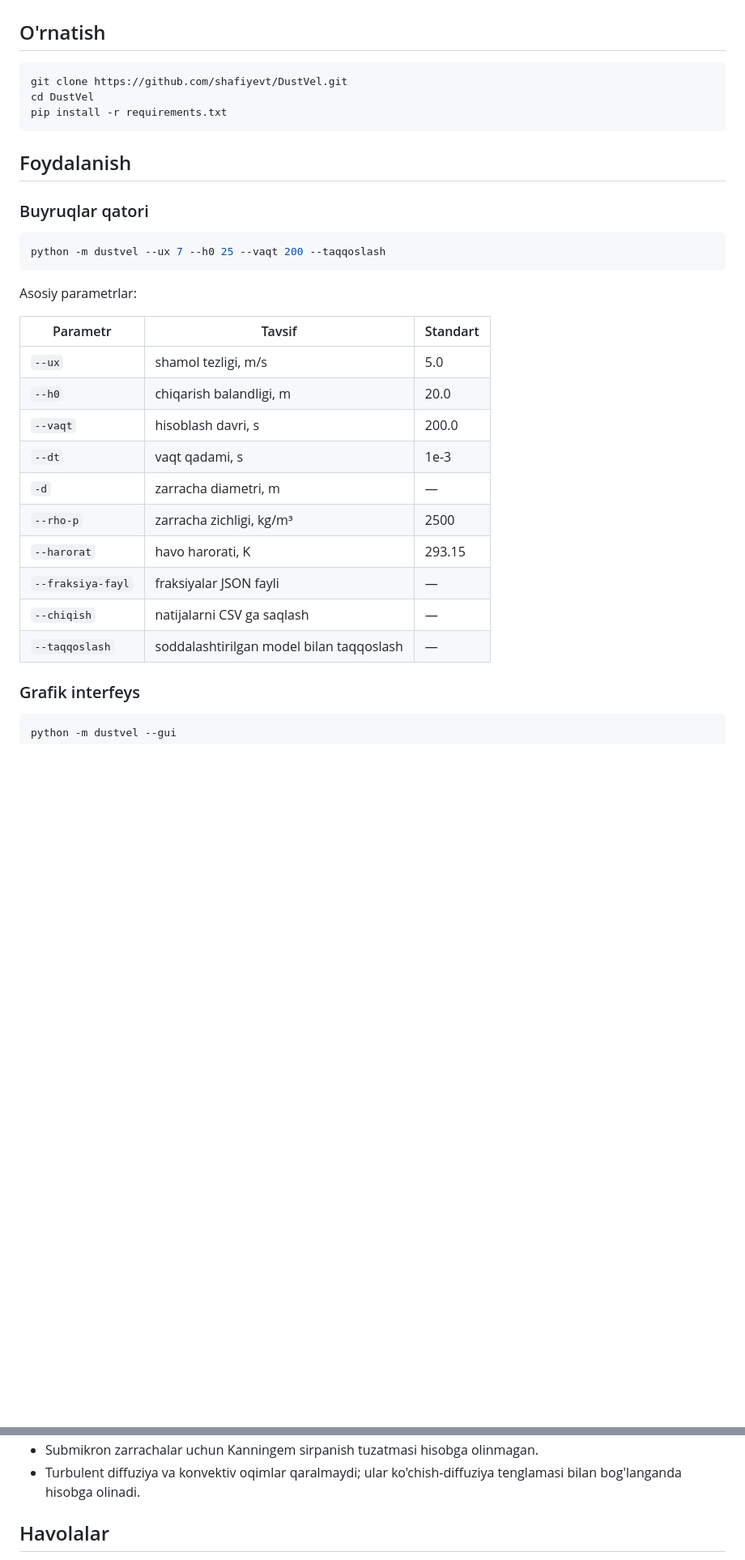
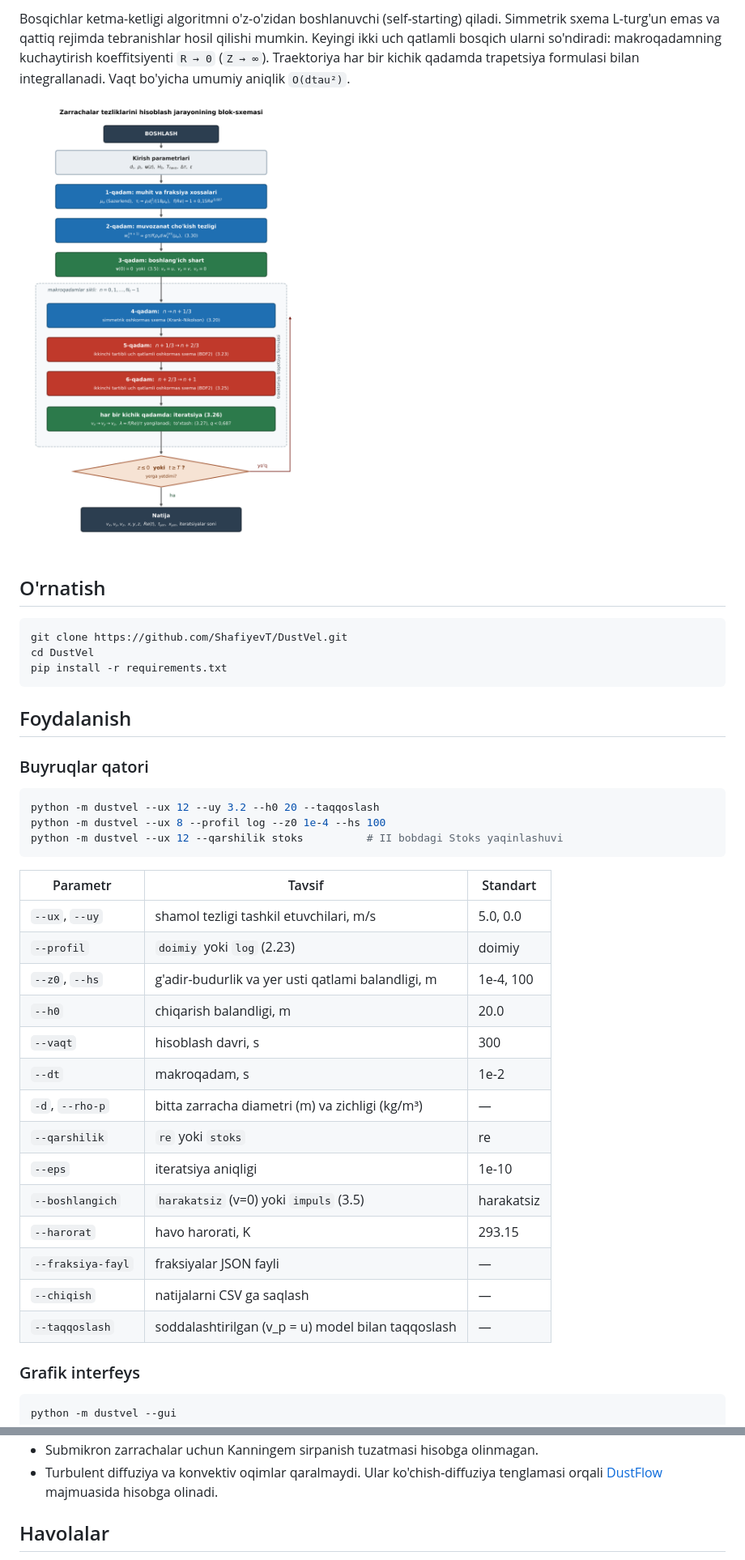
Before and after one commit to ShafiyevT/DustVel, a Markdown page: README.md, 2 parts joined by grey strips. Shown at 81% size. GitHub-like rendering; pictures changed too: docs/blok_sxema.png; blank space fills up the shorter version.

````diff
--- a/README.md
+++ b/README.md
@@ -39,8 +69,11 @@ Traektoriya makroqadam ichidagi to'rtta tugun bo'yicha trapetsiya formulasi bila
+Bosqichlar ketma-ketligi algoritmni o'z-o'zidan boshlanuvchi (self-starting) qiladi. Simmetrik sxema L-turg'un emas va qattiq rejimda tebranishlar hosil qilishi mumkin. Keyingi ikki uch qatlamli bosqich ularni so'ndiradi: makroqadamning kuchaytirish koeffitsiyenti `R → 0` (`Z → ∞`). Traektoriya har bir kichik qadamda trapetsiya formulasi bilan integrallanadi. Vaqt bo'yicha umumiy aniqlik `O(dtau²)`.
+
+![Blok-sxema](docs/blok_sxema.png)
 
 ## O'rnatish
 
 ```bash
-git clone https://github.com/shafiyevt/DustVel.git
+git clone https://github.com/ShafiyevT/DustVel.git
 cd DustVel
 pip install -r requirements.txt
 ```
@@ -50,23 +83,27 @@ pip install -r requirements.txt
 ### Buyruqlar qatori
 
 ```bash
-python -m dustvel --ux 7 --h0 25 --vaqt 200 --taqqoslash
+python -m dustvel --ux 12 --uy 3.2 --h0 20 --taqqoslash
+python -m dustvel --ux 8 --profil log --z0 1e-4 --hs 100
+python -m dustvel --ux 12 --qarshilik stoks          # II bobdagi Stoks yaqinlashuvi
 ```
 
-Asosiy parametrlar:
-
 | Parametr | Tavsif | Standart |
-|----------|--------|----------|
-| `--ux` | shamol tezligi, m/s | 5.0 |
+|---|---|---|
+| `--ux`, `--uy` | shamol tezligi tashkil etuvchilari, m/s | 5.0, 0.0 |
+| `--profil` | `doimiy` yoki `log` (2.23) | doimiy |
+| `--z0`, `--hs` | g'adir-budurlik va yer usti qatlami balandligi, m | 1e-4, 100 |
 | `--h0` | chiqarish balandligi, m | 20.0 |
-| `--vaqt` | hisoblash davri, s | 200.0 |
-| `--dt` | vaqt qadami, s | 1e-3 |
-| `-d` | zarracha diametri, m | — |
-| `--rho-p` | zarracha zichligi, kg/m³ | 2500 |
+| `--vaqt` | hisoblash davri, s | 300 |
+| `--dt` | makroqadam, s | 1e-2 |
+| `-d`, `--rho-p` | bitta zarracha diametri (m) va zichligi (kg/m³) | — |
+| `--qarshilik` | `re` yoki `stoks` | re |
+| `--eps` | iteratsiya aniqligi | 1e-10 |
+| `--boshlangich` | `harakatsiz` (v=0) yoki `impuls` (3.5) | harakatsiz |
 | `--harorat` | havo harorati, K | 293.15 |
 | `--fraksiya-fayl` | fraksiyalar JSON fayli | — |
 | `--chiqish` | natijalarni CSV ga saqlash | — |
-| `--taqqoslash` | soddalashtirilgan model bilan taqqoslash | — |
+| `--taqqoslash` | soddalashtirilgan (v_p = u) model bilan taqqoslash | — |
 
 ### Grafik interfeys
 
@@ -118,5 +167,5 @@ Testlar quyidagilarni tekshiradi: relaksatsiya vaqti formulasi, cho'kish tezligi
 - Submikron zarrachalar uchun Kanningem sirpanish tuzatmasi hisobga olinmagan.
-- Turbulent diffuziya va konvektiv oqimlar qaralmaydi; ular ko'chish-diffuziya tenglamasi bilan bog'langanda hisobga olinadi.
+- Turbulent diffuziya va konvektiv oqimlar qaralmaydi. Ular ko'chish-diffuziya tenglamasi orqali [DustFlow](https://github.com/ShafiyevT/DustFlow) majmuasida hisobga olinadi.
 
 ## Havolalar
 
````
Also changed, not shown: other parts of README.md (+74 -32 lines), docs/arxitektura.png, docs/interfeys.png, 9 other files.
